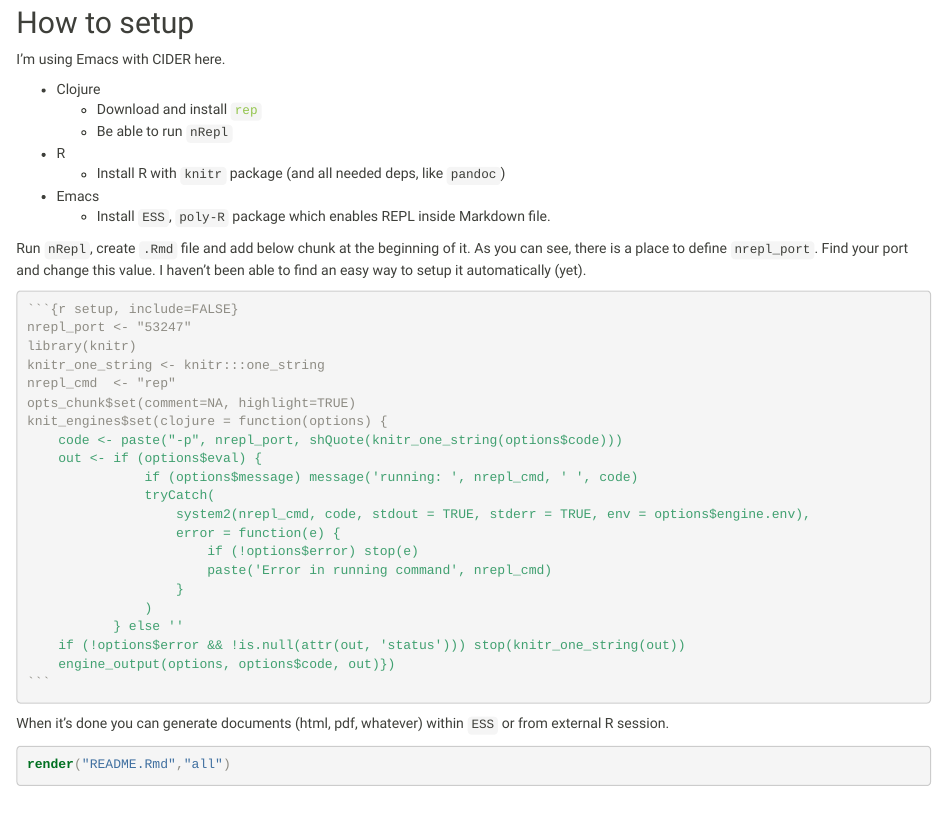
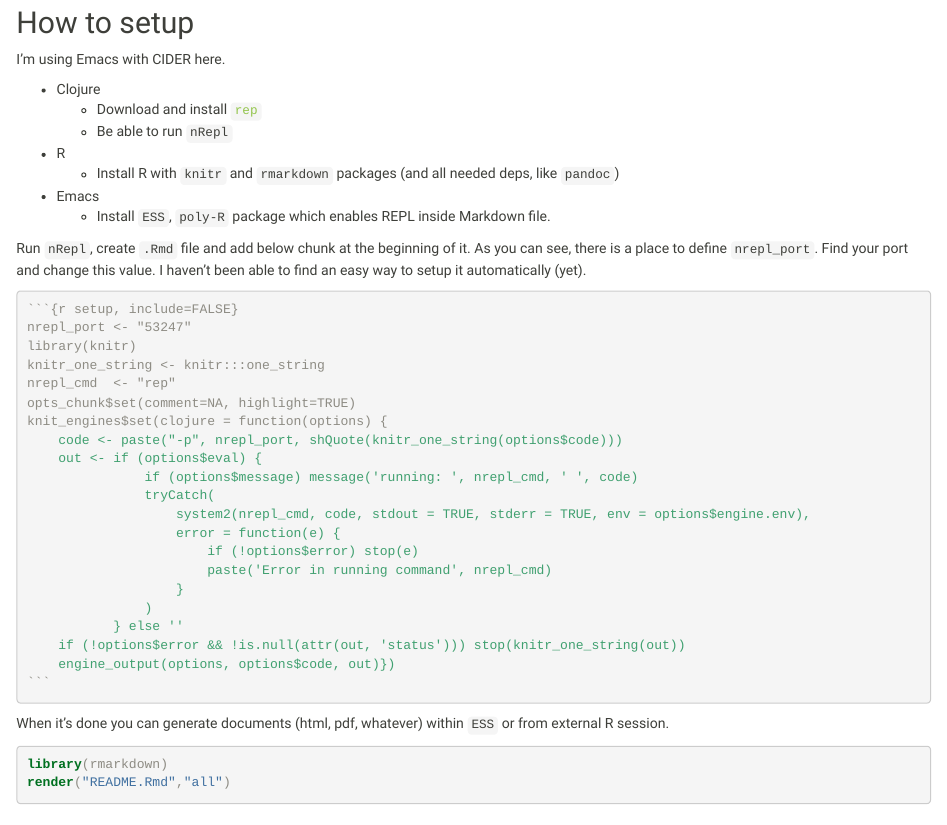
Before and after one commit to genmeblog/rmarkdown-clojure, an R Markdown document (README.Rmd): the page in a window 1100 px wide, from 1410 px down. The pictures show the output file README.html that the author committed with the source, opened offline.

Commit message:
added missing import

````diff
--- a/README.Rmd
+++ b/README.Rmd
@@ -90,7 +90,7 @@ I'm using Emacs with CIDER here.
     * Download and install [`rep`](https://github.com/eraserhd/rep)
     * Be able to run `nRepl`
 * R
-    * Install R with `knitr` package (and all needed deps, like `pandoc`)
+    * Install R with `knitr` and `rmarkdown` packages (and all needed deps, like `pandoc`)
 * Emacs
     * Install `ESS`, `poly-R` package which enables REPL inside Markdown file.
 
@@ -123,6 +123,7 @@ knit_engines$set(clojure = function(options) {
 When it's done you can generate documents (html, pdf, whatever) within `ESS` or from external R session.
 
 ```{r eval=FALSE}
+library(rmarkdown)
 render("README.Rmd","all")
 ```
 
````
Also changed, not shown: README.html, README.md, README.pdf, 1 other file.
